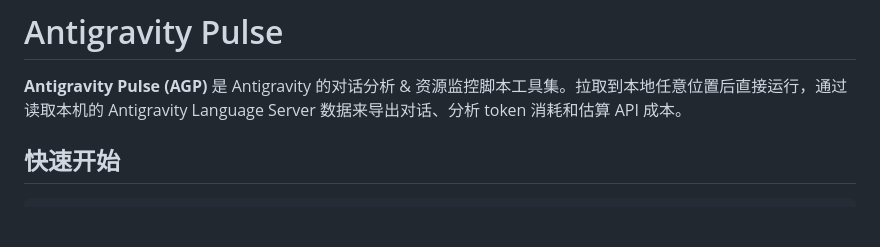
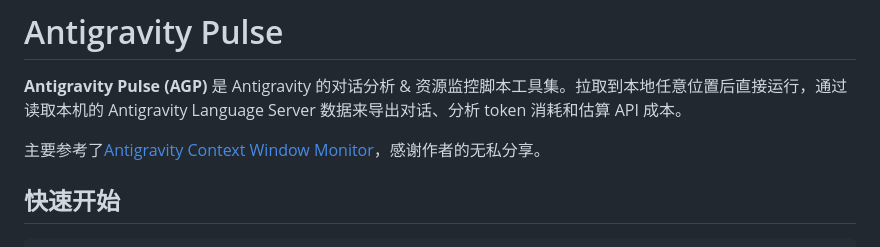
Before and after one commit to kirenath/Antigravity-Pulse, a Markdown page: README.md, the part around the change. Drawn GitHub-style; blank space fills up the shorter version.

Commit message:
docs: Update README.md with improved project overview and setup instructions.

```diff
--- a/README.md
+++ b/README.md
@@ -1,6 +1,8 @@
 # Antigravity Pulse
 
 **Antigravity Pulse (AGP)** 是 Antigravity 的对话分析 & 资源监控脚本工具集。拉取到本地任意位置后直接运行，通过读取本机的 Antigravity Language Server 数据来导出对话、分析 token 消耗和估算 API 成本。
+
+主要参考了[Antigravity Context Window Monitor](https://github.com/lalalavir/Antigravity-Context-Window-Monitor)，感谢作者的无私分享。
 
 ## 快速开始
 
```
